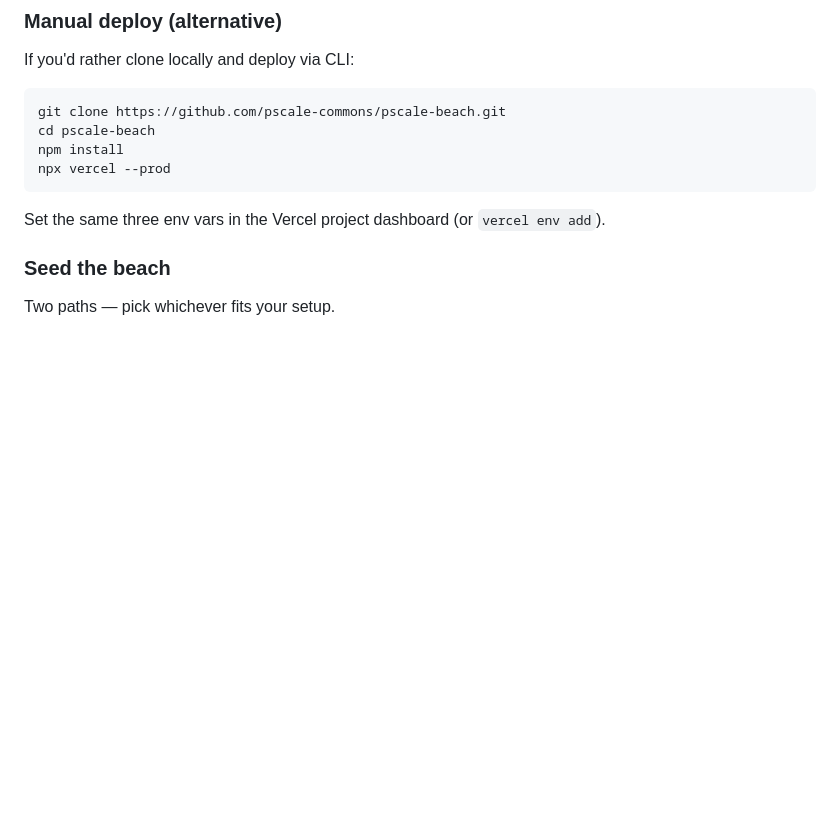
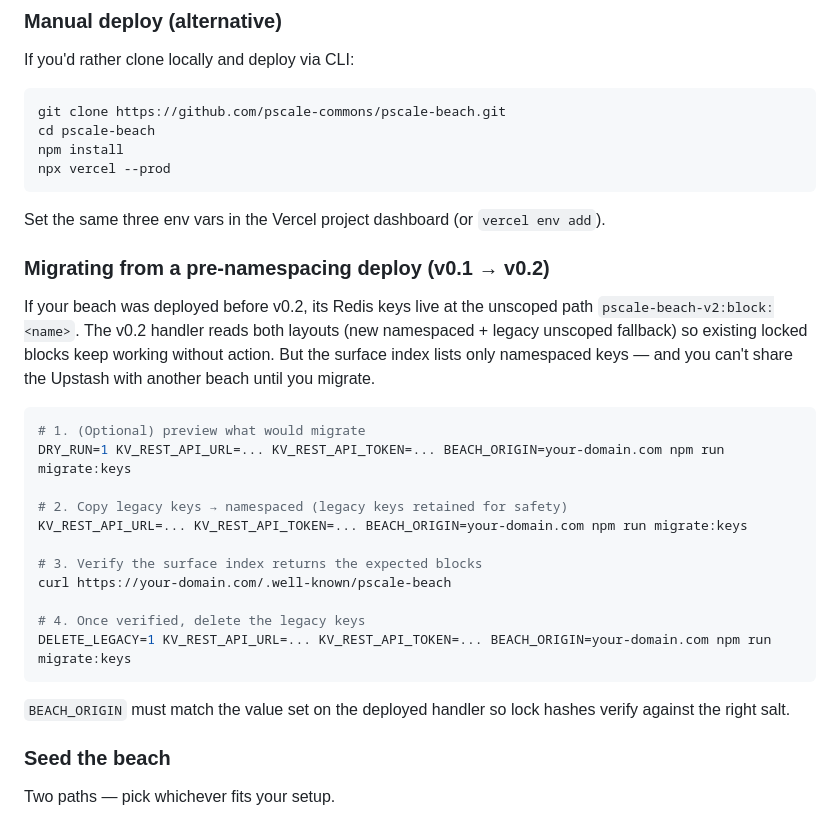
Before and after one commit to pscale-commons/pscale-beach, a Markdown page: README.md, the part around one of its changes. Drawn GitHub-style; blank space fills up the shorter version.

````diff
--- a/README.md
+++ b/README.md
@@ -71,6 +94,26 @@ npx vercel --prod
 ```
 
 Set the same three env vars in the Vercel project dashboard (or `vercel env add`).
+
+### Migrating from a pre-namespacing deploy (v0.1 → v0.2)
+
+If your beach was deployed before v0.2, its Redis keys live at the unscoped path `pscale-beach-v2:block:<name>`. The v0.2 handler reads both layouts (new namespaced + legacy unscoped fallback) so existing locked blocks keep working without action. But the surface index lists only namespaced keys — and you can't share the Upstash with another beach until you migrate.
+
+```bash
+# 1. (Optional) preview what would migrate
+DRY_RUN=1 KV_REST_API_URL=... KV_REST_API_TOKEN=... BEACH_ORIGIN=your-domain.com npm run migrate:keys
+
+# 2. Copy legacy keys → namespaced (legacy keys retained for safety)
+KV_REST_API_URL=... KV_REST_API_TOKEN=... BEACH_ORIGIN=your-domain.com npm run migrate:keys
+
+# 3. Verify the surface index returns the expected blocks
+curl https://your-domain.com/.well-known/pscale-beach
+
+# 4. Once verified, delete the legacy keys
+DELETE_LEGACY=1 KV_REST_API_URL=... KV_REST_API_TOKEN=... BEACH_ORIGIN=your-domain.com npm run migrate:keys
+```
+
+`BEACH_ORIGIN` must match the value set on the deployed handler so lock hashes verify against the right salt.
 
 ### Seed the beach
 
````
Also changed, not shown: other parts of README.md (+30 -7 lines).
